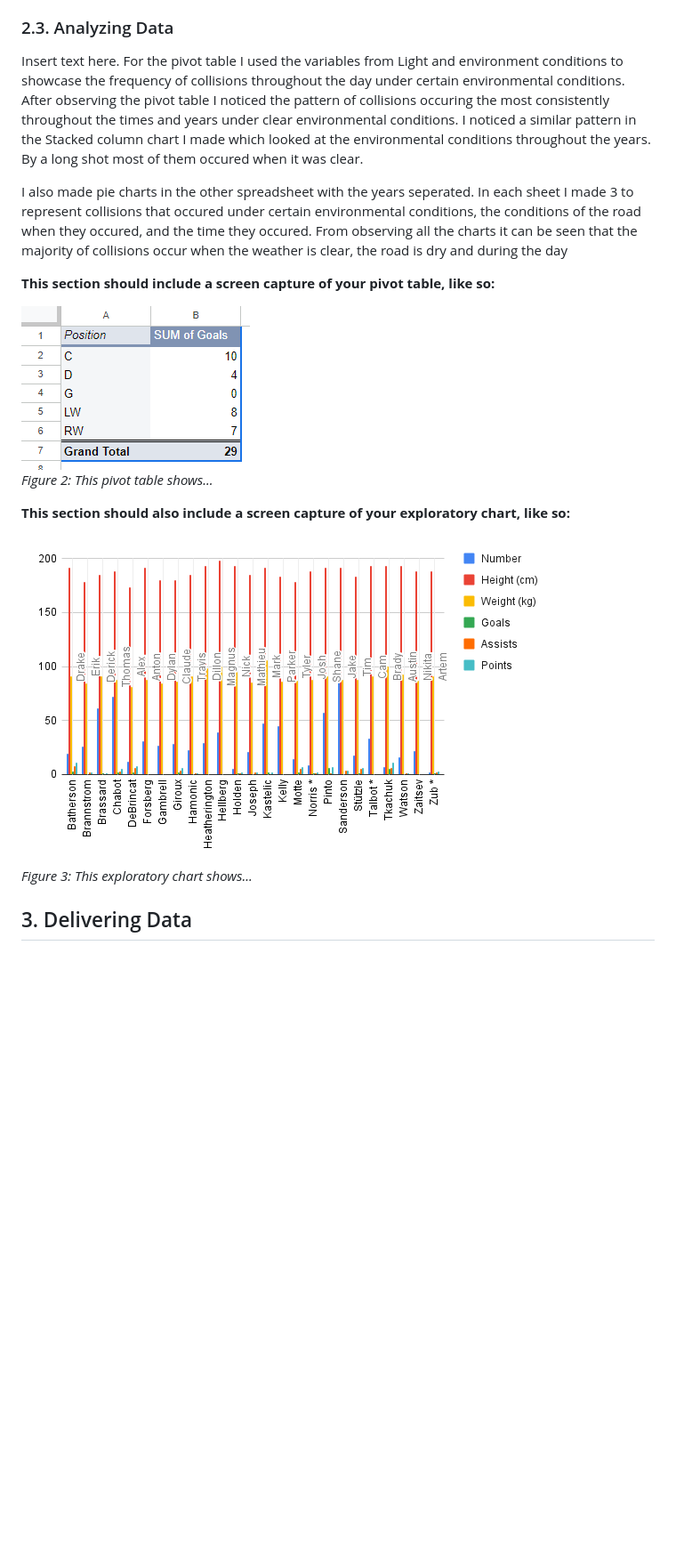
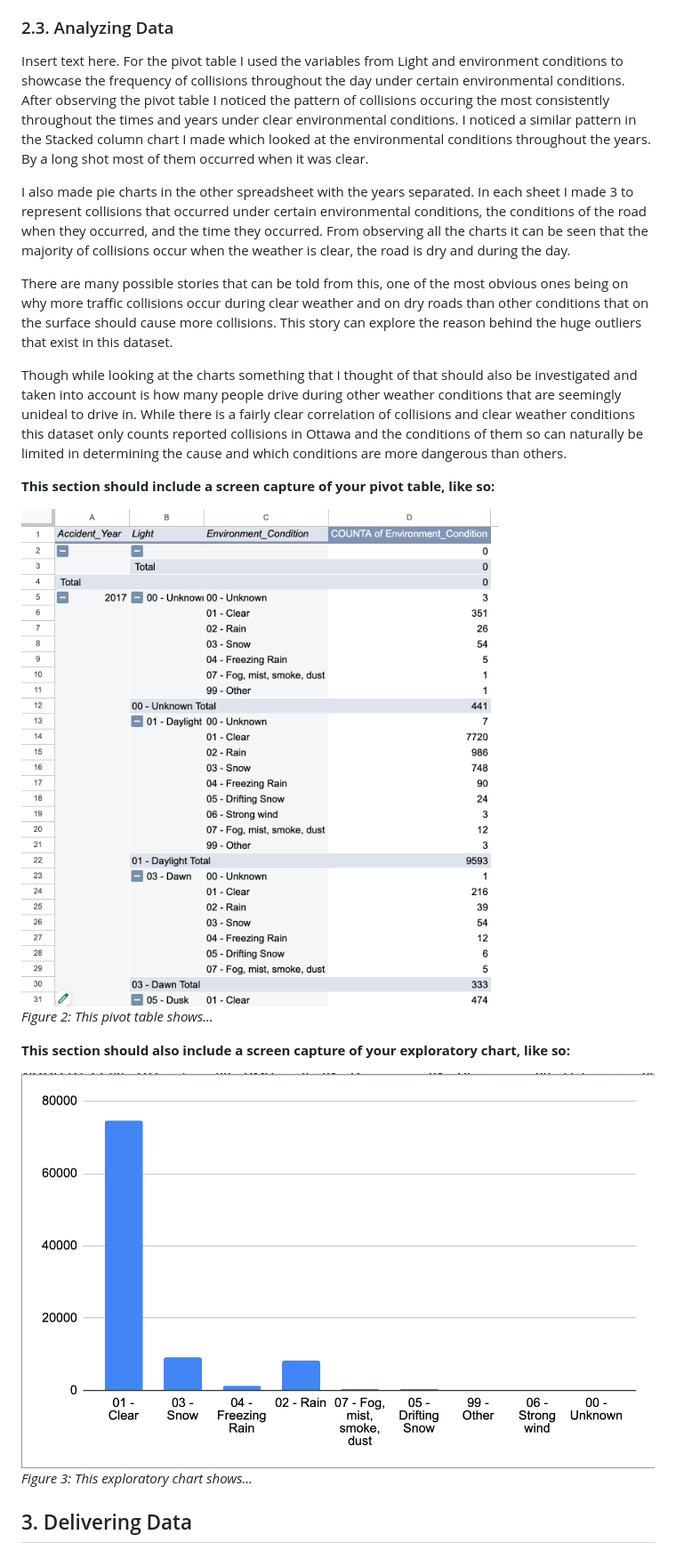
Before and after one commit to Luwi911/Deliverable-2, a Markdown page: EN-template-for-analysis.md, the part around the change. Shown at 89% size. Rendered like a GitHub page; pictures changed too: Charts1.png (added), Pivottable.png (added); blank space fills up the shorter version.

Commit message:
Finished 2.3 and added images

```diff
--- a/EN-template-for-analysis.md
+++ b/EN-template-for-analysis.md
@@ -85,18 +85,22 @@ As seen in Bounegru & Gray (2011), a data visualization should be clear...
 ### 2.3. Analyzing Data
 
 Insert text here.
-For the pivot table I used the variables from Light and environment conditions to showcase the frequency of collisions throughout the day under certain environmental conditions. After observing the pivot table I noticed the pattern of collisions occuring the most consistently throughout the times and years under clear environmental conditions. I noticed a similar pattern in the Stacked column chart I made which looked at the environmental conditions throughout the years. By a long shot most of them occured when it was clear.
+For the pivot table I used the variables from Light and environment conditions to showcase the frequency of collisions throughout the day under certain environmental conditions. After observing the pivot table I noticed the pattern of collisions occuring the most consistently throughout the times and years under clear environmental conditions. I noticed a similar pattern in the Stacked column chart I made which looked at the environmental conditions throughout the years. By a long shot most of them occurred when it was clear.
 
-I also made pie charts in the other spreadsheet with the years seperated. In each sheet I made 3 to represent collisions that occured under certain environmental conditions, the conditions of the road when they occured, and the time they occured. From observing all the charts it can be seen that the majority of collisions occur when the weather is clear, the road is dry and during the day
+I also made pie charts in the other spreadsheet with the years separated. In each sheet I made 3 to represent collisions that occurred under certain environmental conditions, the conditions of the road when they occurred, and the time they occurred. From observing all the charts it can be seen that the majority of collisions occur when the weather is clear, the road is dry and during the day.
+
+There are many possible stories that can be told from this, one of the most obvious ones being on why more traffic collisions occur during clear weather and on dry roads than other conditions that on the surface should cause more collisions. This story can explore the reason behind the huge outliers that exist in this dataset.
+
+Though while looking at the charts something that I thought of that should also be investigated and taken into account is how many people drive during other weather conditions that are seemingly unideal to drive in. While there is a fairly clear correlation of collisions and clear weather conditions this dataset only counts reported collisions in Ottawa and the conditions of them so can naturally be limited in determining the cause and which conditions are more dangerous than others.
 
 **This section should include a screen capture of your pivot table, like so:**
 
-![](pivot-table-screen-capture.png)<br>
+![](Pivottable.png)<br>
 *Figure 2: This pivot table shows...*
 
 **This section should also include a screen capture of your exploratory chart, like so:**
 
-![](chart-screen-capture.png)<br>
+![](Charts1.png)<br>
 *Figure 3: This exploratory chart shows...*
 
 ## 3. Delivering Data
```
Also changed, not shown: Charts2.png (added).
